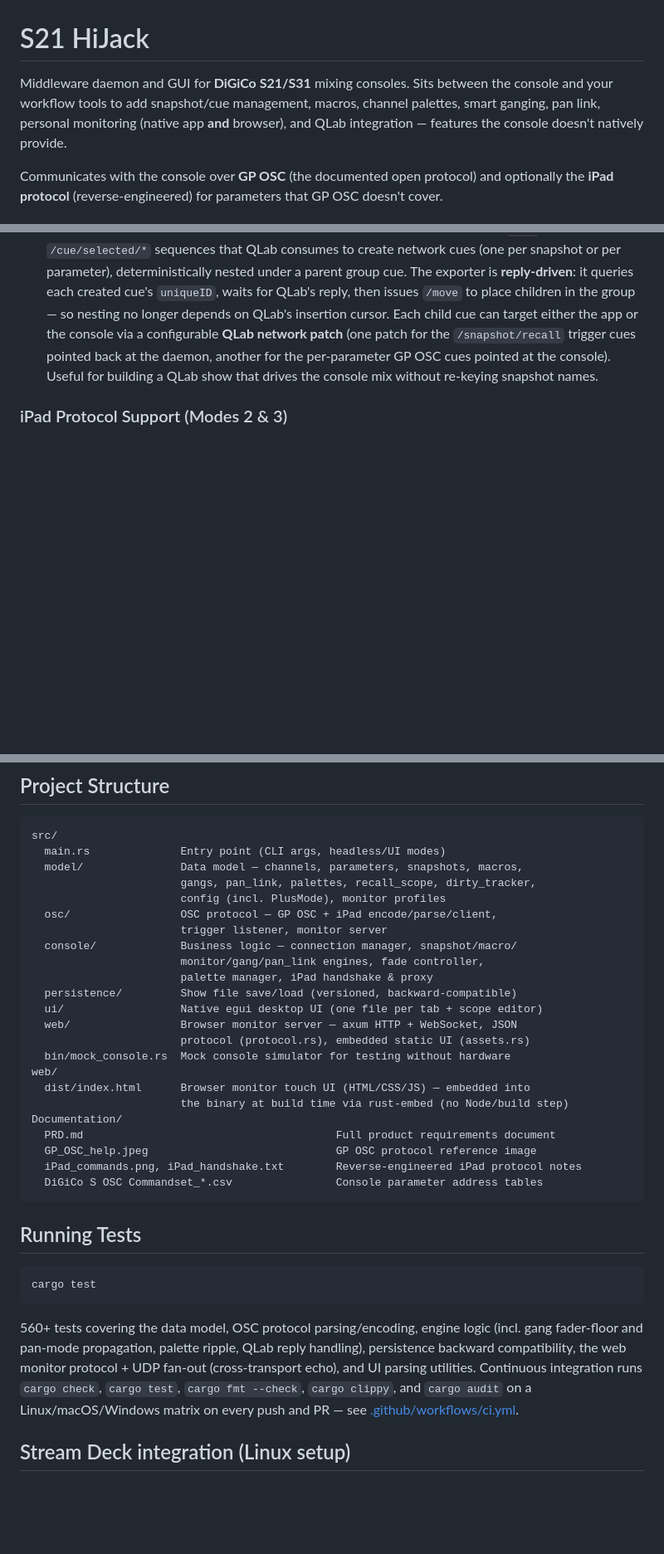
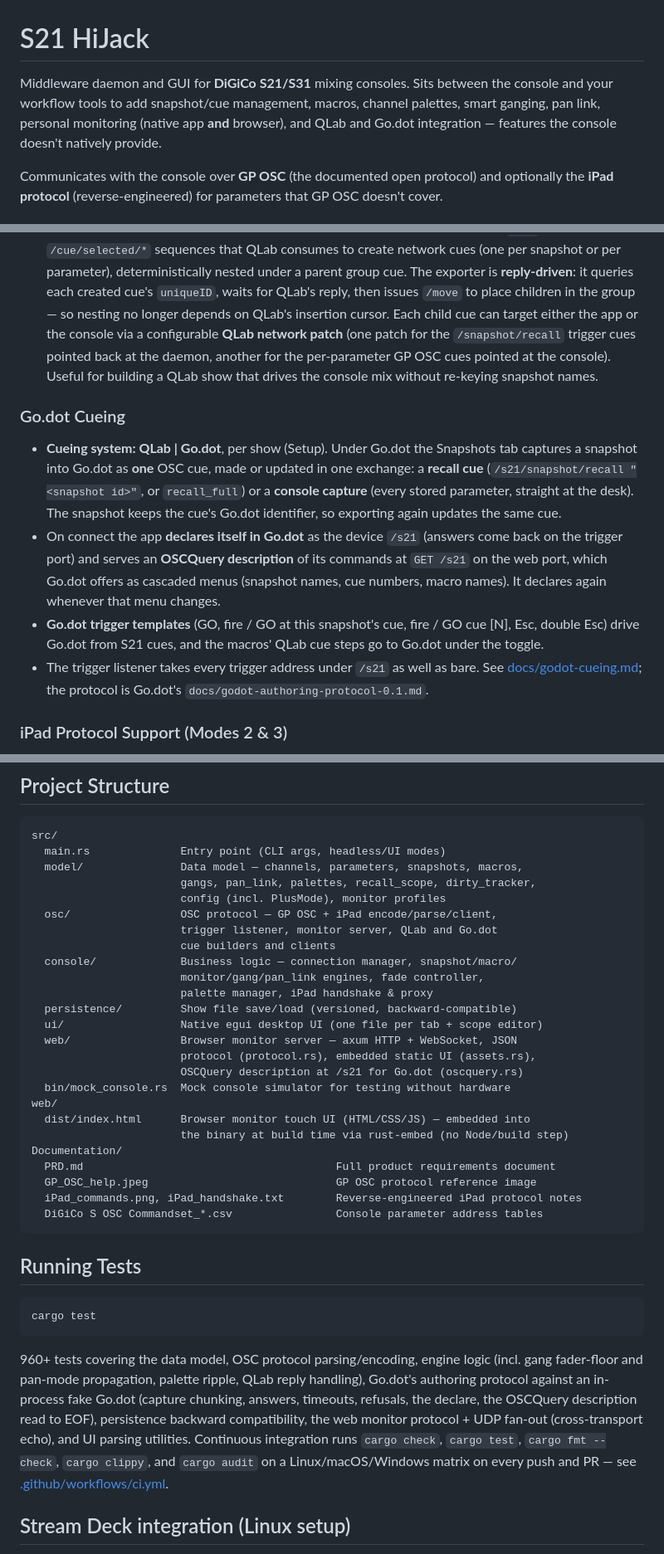
Before and after one commit to pob31/S21_HiJack, a Markdown page: README.md, 3 parts joined by grey strips. Shown at 83% size. Rendered like a GitHub page; blank space fills up the shorter version.

````diff
--- a/README.md
+++ b/README.md
@@ -1,6 +1,6 @@
 # S21 HiJack
 
-Middleware daemon and GUI for **DiGiCo S21/S31** mixing consoles. Sits between the console and your workflow tools to add snapshot/cue management, macros, channel palettes, smart ganging, pan link, personal monitoring (native app **and** browser), and QLab integration — features the console doesn't natively provide.
+Middleware daemon and GUI for **DiGiCo S21/S31** mixing consoles. Sits between the console and your workflow tools to add snapshot/cue management, macros, channel palettes, smart ganging, pan link, personal monitoring (native app **and** browser), and QLab and Go.dot integration — features the console doesn't natively provide.
 
 Communicates with the console over **GP OSC** (the documented open protocol) and optionally the **iPad protocol** (reverse-engineered) for parameters that GP OSC doesn't cover.
 
@@ -73,6 +73,12 @@ Communicates with the console over **GP OSC** (the documented open protocol) and
 ### QLab / External Trigger Integration
 - **Inbound (trigger listener)**: OSC trigger listener accepts `/cue/go`, `/cue/previous`, `/cue/fire`, `/cue/current`, `/macro/fire`, `/snapshot/recall`, and `/snapshot/recall_full`. Drive cue recall from QLab, companion apps, Stream Deck, or any OSC sender — see the [OSC Trigger Commands](#osc-trigger-commands) table for argument types.
 - **Outbound (QLab cue export)**: build QLab cue lists from app snapshots — emits `/new` + `/cue/selected/*` sequences that QLab consumes to create network cues (one per snapshot or per parameter), deterministically nested under a parent group cue. The exporter is **reply-driven**: it queries each created cue's `uniqueID`, waits for QLab's reply, then issues `/move` to place children in the group — so nesting no longer depends on QLab's insertion cursor. Each child cue can target either the app or the console via a configurable **QLab network patch** (one patch for the `/snapshot/recall` trigger cues pointed back at the daemon, another for the per-parameter GP OSC cues pointed at the console). Useful for building a QLab show that drives the console mix without re-keying snapshot names.
+
+### Go.dot Cueing
+- **Cueing system: QLab | Go.dot**, per show (Setup). Under Go.dot the Snapshots tab captures a snapshot into Go.dot as **one** OSC cue, made or updated in one exchange: a **recall cue** (`/s21/snapshot/recall "<snapshot id>"`, or `recall_full`) or a **console capture** (every stored parameter, straight at the desk). The snapshot keeps the cue's Go.dot identifier, so exporting again updates the same cue.
+- On connect the app **declares itself in Go.dot** as the device `/s21` (answers come back on the trigger port) and serves an **OSCQuery description** of its commands at `GET /s21` on the web port, which Go.dot offers as cascaded menus (snapshot names, cue numbers, macro names). It declares again whenever that menu changes.
+- **Go.dot trigger templates** (GO, fire / GO at this snapshot's cue, fire / GO cue [N], Esc, double Esc) drive Go.dot from S21 cues, and the macros' QLab cue steps go to Go.dot under the toggle.
+- The trigger listener takes every trigger address under `/s21` as well as bare. See [docs/godot-cueing.md](docs/godot-cueing.md); the protocol is Go.dot's `docs/godot-authoring-protocol-0.1.md`.
 
 ### iPad Protocol Support (Modes 2 & 3)
 - **Mode 1**: GP OSC only (default)
@@ -207,14 +215,16 @@ src/
                        gangs, pan_link, palettes, recall_scope, dirty_tracker,
                        config (incl. PlusMode), monitor profiles
   osc/                 OSC protocol — GP OSC + iPad encode/parse/client,
-                       trigger listener, monitor server
+                       trigger listener, monitor server, QLab and Go.dot
+                       cue builders and clients
   console/             Business logic — connection manager, snapshot/macro/
                        monitor/gang/pan_link engines, fade controller,
                        palette manager, iPad handshake & proxy
   persistence/         Show file save/load (versioned, backward-compatible)
   ui/                  Native egui desktop UI (one file per tab + scope editor)
   web/                 Browser monitor server — axum HTTP + WebSocket, JSON
-                       protocol (protocol.rs), embedded static UI (assets.rs)
+                       protocol (protocol.rs), embedded static UI (assets.rs),
+                       OSCQuery description at /s21 for Go.dot (oscquery.rs)
   bin/mock_console.rs  Mock console simulator for testing without hardware
 web/
   dist/index.html      Browser monitor touch UI (HTML/CSS/JS) — embedded into
@@ -232,7 +242,7 @@ Documentation/
 cargo test
 ```
 
-560+ tests covering the data model, OSC protocol parsing/encoding, engine logic (incl. gang fader-floor and pan-mode propagation, palette ripple, QLab reply handling), persistence backward compatibility, the web monitor protocol + UDP fan-out (cross-transport echo), and UI parsing utilities. Continuous integration runs `cargo check`, `cargo test`, `cargo fmt --check`, `cargo clippy`, and `cargo audit` on a Linux/macOS/Windows matrix on every push and PR — see [.github/workflows/ci.yml](.github/workflows/ci.yml).
+960+ tests covering the data model, OSC protocol parsing/encoding, engine logic (incl. gang fader-floor and pan-mode propagation, palette ripple, QLab reply handling), Go.dot's authoring protocol against an in-process fake Go.dot (capture chunking, answers, timeouts, refusals, the declare, the OSCQuery description read to EOF), persistence backward compatibility, the web monitor protocol + UDP fan-out (cross-transport echo), and UI parsing utilities. Continuous integration runs `cargo check`, `cargo test`, `cargo fmt --check`, `cargo clippy`, and `cargo audit` on a Linux/macOS/Windows matrix on every push and PR — see [.github/workflows/ci.yml](.github/workflows/ci.yml).
 
 ## Stream Deck integration (Linux setup)
 
````
Also changed, not shown: other parts of README.md (+3 -1 lines), docs/godot-cueing.md (added, +150 -0 lines).
